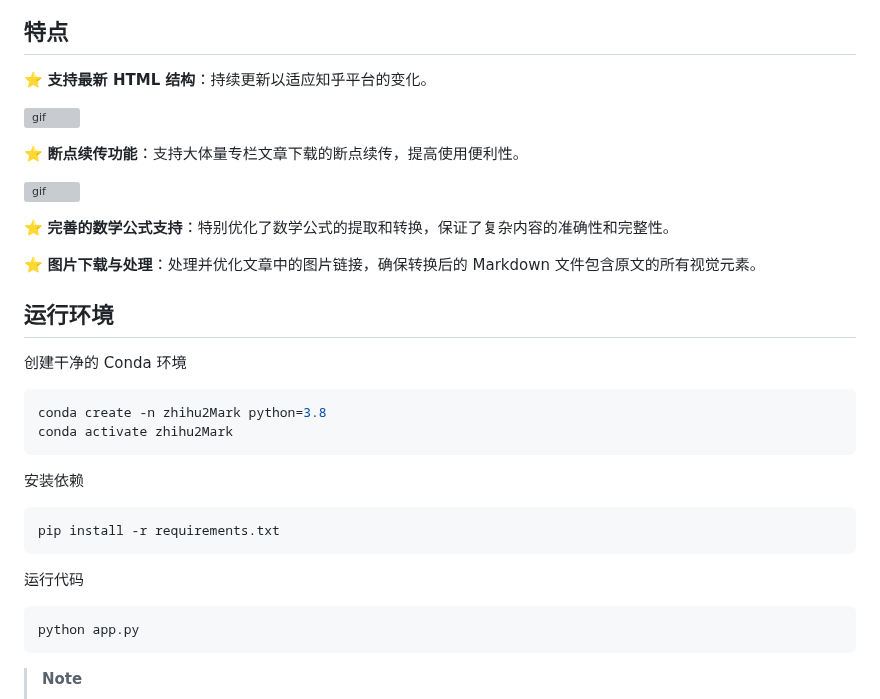
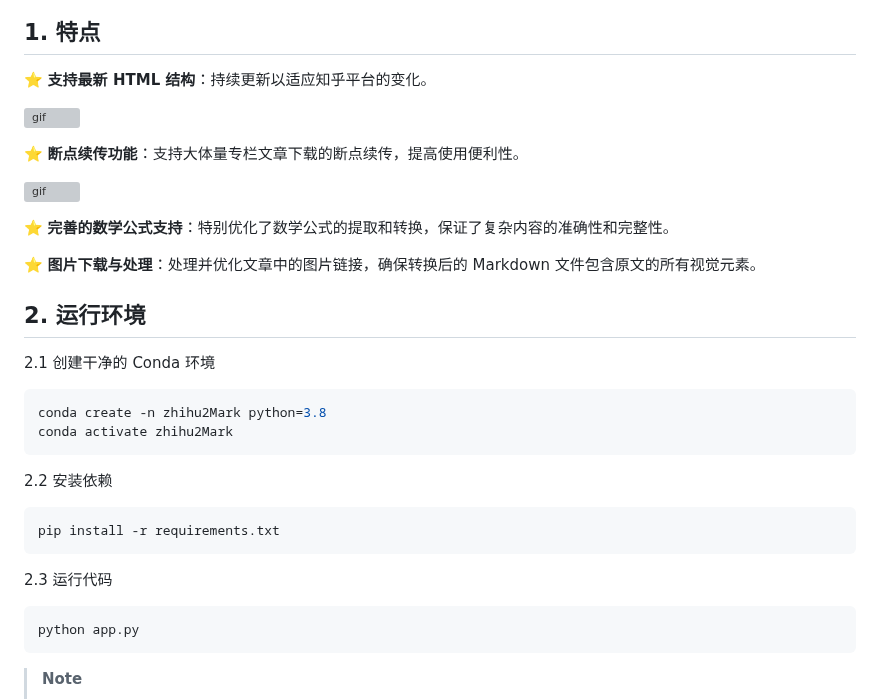
Before and after one commit to chenluda/zhihu-download, a Markdown page: README.md, the part around one of its changes. Rendered like a GitHub page; grey boxes are pictures that could not be loaded.

````diff
--- a/README.md
+++ b/README.md
@@ -22,7 +22,7 @@
   <img src="https://github.com/user-attachments/assets/e3faef9a-99c5-43d7-b91b-5a0bdd71fc0e" alt="Zhihu Article">
 </div>
 
-## 特点
+## 1. 特点
 
 ⭐ **支持最新 HTML 结构**：持续更新以适应知乎平台的变化。
 
@@ -36,18 +36,18 @@
 
 ⭐ **图片下载与处理**：处理并优化文章中的图片链接，确保转换后的 Markdown 文件包含原文的所有视觉元素。
 
-## 运行环境
+## 2. 运行环境
 
-创建干净的 Conda 环境
+2.1 创建干净的 Conda 环境
 ```bash
 conda create -n zhihu2Mark python=3.8
 conda activate zhihu2Mark
 ```
-安装依赖
+2.2 安装依赖
 ```bash
 pip install -r requirements.txt
 ```
-运行代码
+2.3 运行代码
 ```bash
 python app.py
 ```
````
Also changed, not shown: other parts of README.md (+24 -20 lines).
